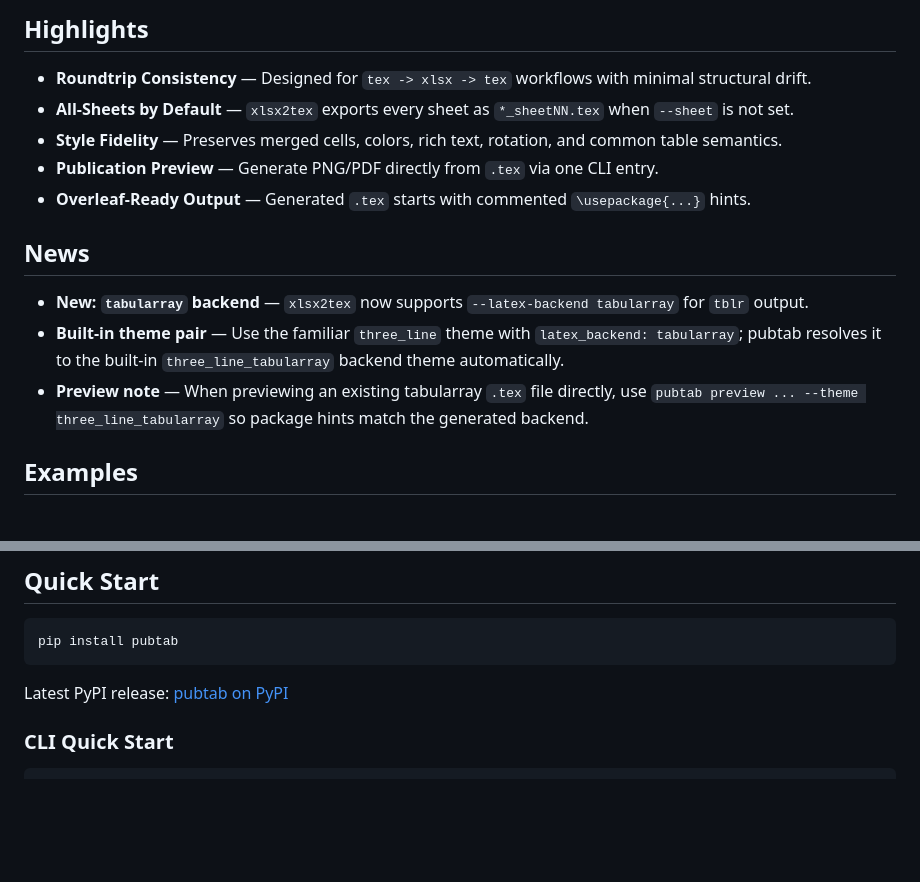
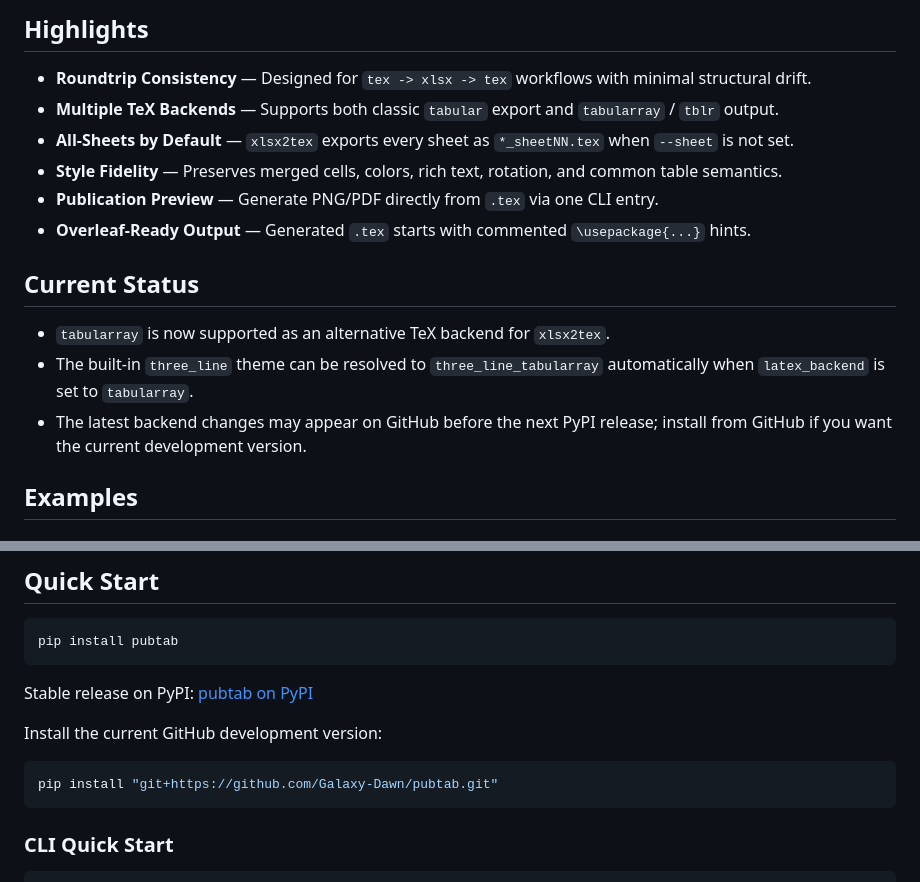
Before and after one commit to Galaxy-Dawn/pubtab, a Markdown page: README.md, 2 parts joined by grey strips. Rendered like a GitHub page; blank space fills up the shorter version.

Commit message:
docs(readme): clarify backend status and dev install

````diff
--- a/README.md
+++ b/README.md
@@ -20,16 +20,17 @@
 ## Highlights
 
 - **Roundtrip Consistency** — Designed for `tex -> xlsx -> tex` workflows with minimal structural drift.
+- **Multiple TeX Backends** — Supports both classic `tabular` export and `tabularray` / `tblr` output.
 - **All-Sheets by Default** — `xlsx2tex` exports every sheet as `*_sheetNN.tex` when `--sheet` is not set.
 - **Style Fidelity** — Preserves merged cells, colors, rich text, rotation, and common table semantics.
 - **Publication Preview** — Generate PNG/PDF directly from `.tex` via one CLI entry.
 - **Overleaf-Ready Output** — Generated `.tex` starts with commented `\usepackage{...}` hints.
 
-## News
+## Current Status
 
-- **New: `tabularray` backend** — `xlsx2tex` now supports `--latex-backend tabularray` for `tblr` output.
-- **Built-in theme pair** — Use the familiar `three_line` theme with `latex_backend: tabularray`; pubtab resolves it to the built-in `three_line_tabularray` backend theme automatically.
-- **Preview note** — When previewing an existing tabularray `.tex` file directly, use `pubtab preview ... --theme three_line_tabularray` so package hints match the generated backend.
+- `tabularray` is now supported as an alternative TeX backend for `xlsx2tex`.
+- The built-in `three_line` theme can be resolved to `three_line_tabularray` automatically when `latex_backend` is set to `tabularray`.
+- The latest backend changes may appear on GitHub before the next PyPI release; install from GitHub if you want the current development version.
 
 ## Examples
 
@@ -119,7 +120,13 @@ Generated `.tex` header includes package hints (comments only):
 pip install pubtab
 ```
 
-Latest PyPI release: [pubtab on PyPI](https://pypi.org/project/pubtab/)
+Stable release on PyPI: [pubtab on PyPI](https://pypi.org/project/pubtab/)
+
+Install the current GitHub development version:
+
+```bash
+pip install "git+https://github.com/Galaxy-Dawn/pubtab.git"
+```
 
 ### CLI Quick Start
 
````
Also changed, not shown: README.zh-CN.md (+12 -5 lines).
